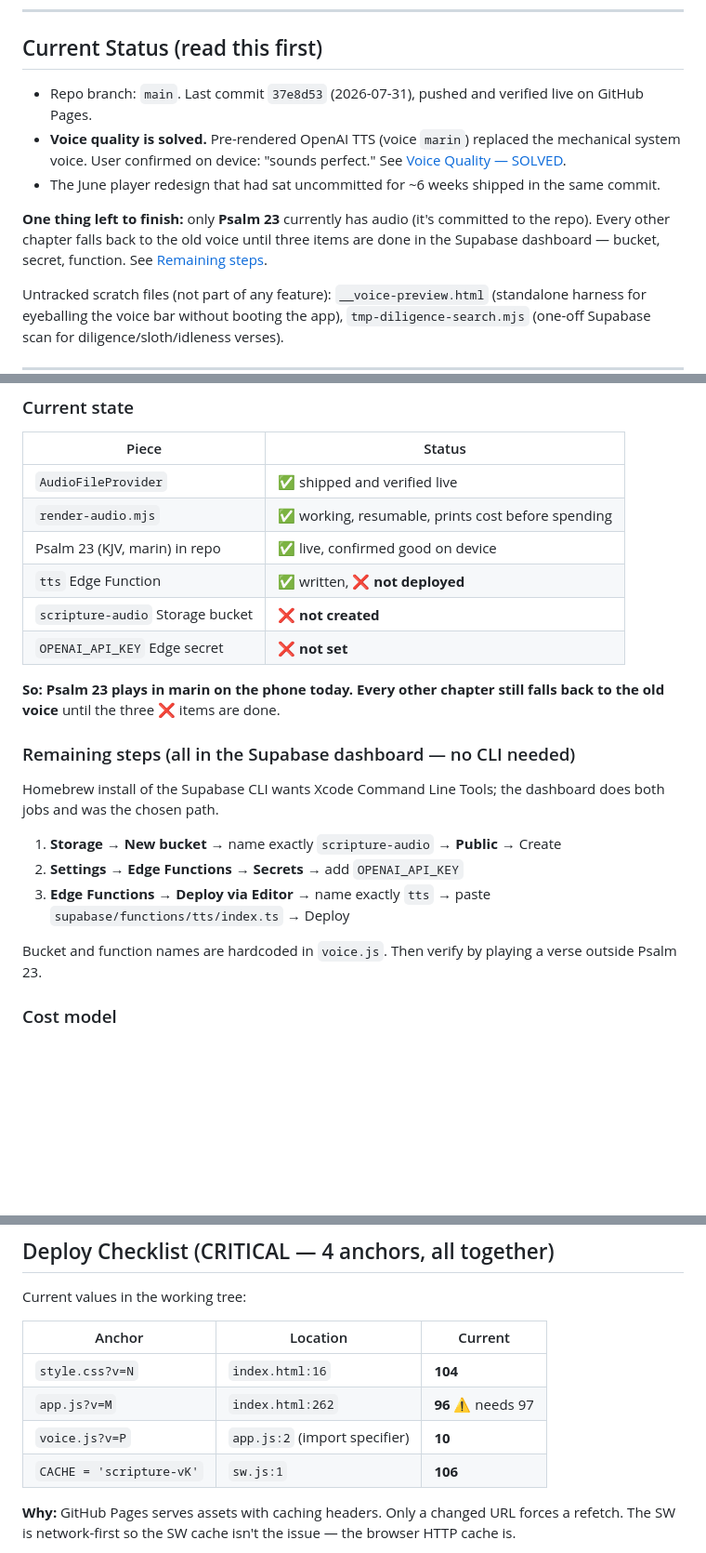
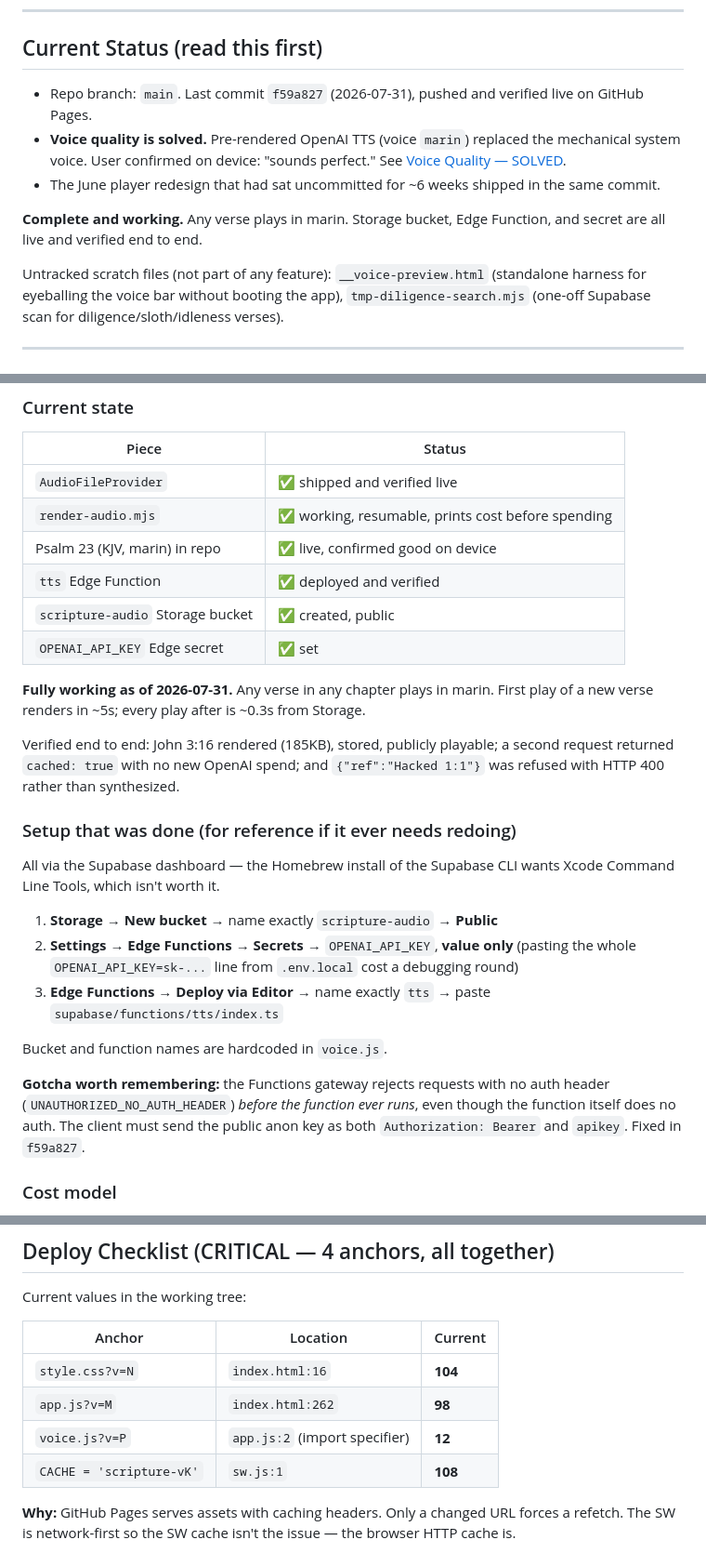
Before and after one commit to nwabuokumich-debug/Scripture-app, a Markdown page: CODEX_HANDOFF.md, 3 parts joined by grey strips. Shown at 93% size. GitHub-like rendering; blank space fills up the shorter version.

Commit message:
Handoff: mark on-demand TTS pipeline complete and verified
Co-Authored-By: Claude Opus 5 <noreply@anthropic.com>

```diff
--- a/CODEX_HANDOFF.md
+++ b/CODEX_HANDOFF.md
@@ -6,11 +6,11 @@ _Last updated: 2026-07-31_
 
 ## Current Status (read this first)
 
-- Repo branch: `main`. Last commit `37e8d53` (2026-07-31), pushed and verified live on GitHub Pages.
+- Repo branch: `main`. Last commit `f59a827` (2026-07-31), pushed and verified live on GitHub Pages.
 - **Voice quality is solved.** Pre-rendered OpenAI TTS (voice `marin`) replaced the mechanical system voice. User confirmed on device: "sounds perfect." See [Voice Quality — SOLVED](#voice-quality--solved-2026-07-31).
 - The June player redesign that had sat uncommitted for ~6 weeks shipped in the same commit.
 
-**One thing left to finish:** only **Psalm 23** currently has audio (it's committed to the repo). Every other chapter falls back to the old voice until three items are done in the Supabase dashboard — bucket, secret, function. See [Remaining steps](#remaining-steps-all-in-the-supabase-dashboard--no-cli-needed).
+**Complete and working.** Any verse plays in marin. Storage bucket, Edge Function, and secret are all live and verified end to end.
 
 Untracked scratch files (not part of any feature): `__voice-preview.html` (standalone harness for eyeballing the voice bar without booting the app), `tmp-diligence-search.mjs` (one-off Supabase scan for diligence/sloth/idleness verses).
 
@@ -158,21 +158,25 @@ Rendered audio now lives in an **unversioned** `scripture-audio` cache, cache-fi
 | `AudioFileProvider` | ✅ shipped and verified live |
 | `render-audio.mjs` | ✅ working, resumable, prints cost before spending |
 | Psalm 23 (KJV, marin) in repo | ✅ live, confirmed good on device |
-| `tts` Edge Function | ✅ written, ❌ **not deployed** |
-| `scripture-audio` Storage bucket | ❌ **not created** |
-| `OPENAI_API_KEY` Edge secret | ❌ **not set** |
+| `tts` Edge Function | ✅ deployed and verified |
+| `scripture-audio` Storage bucket | ✅ created, public |
+| `OPENAI_API_KEY` Edge secret | ✅ set |
 
-**So: Psalm 23 plays in marin on the phone today. Every other chapter still falls back to the old voice** until the three ❌ items are done.
+**Fully working as of 2026-07-31.** Any verse in any chapter plays in marin. First play of a new verse renders in ~5s; every play after is ~0.3s from Storage.
 
-### Remaining steps (all in the Supabase dashboard — no CLI needed)
+Verified end to end: John 3:16 rendered (185KB), stored, publicly playable; a second request returned `cached: true` with no new OpenAI spend; and `{"ref":"Hacked 1:1"}` was refused with HTTP 400 rather than synthesized.
 
-Homebrew install of the Supabase CLI wants Xcode Command Line Tools; the dashboard does both jobs and was the chosen path.
+### Setup that was done (for reference if it ever needs redoing)
 
-1. **Storage → New bucket** → name exactly `scripture-audio` → **Public** → Create
-2. **Settings → Edge Functions → Secrets** → add `OPENAI_API_KEY`
-3. **Edge Functions → Deploy via Editor** → name exactly `tts` → paste `supabase/functions/tts/index.ts` → Deploy
+All via the Supabase dashboard — the Homebrew install of the Supabase CLI wants Xcode Command Line Tools, which isn't worth it.
 
-Bucket and function names are hardcoded in `voice.js`. Then verify by playing a verse outside Psalm 23.
+1. **Storage → New bucket** → name exactly `scripture-audio` → **Public**
+2. **Settings → Edge Functions → Secrets** → `OPENAI_API_KEY`, **value only** (pasting the whole `OPENAI_API_KEY=sk-...` line from `.env.local` cost a debugging round)
+3. **Edge Functions → Deploy via Editor** → name exactly `tts` → paste `supabase/functions/tts/index.ts`
+
+Bucket and function names are hardcoded in `voice.js`.
+
+**Gotcha worth remembering:** the Functions gateway rejects requests with no auth header (`UNAUTHORIZED_NO_AUTH_HEADER`) *before the function ever runs*, even though the function itself does no auth. The client must send the public anon key as both `Authorization: Bearer` and `apikey`. Fixed in `f59a827`.
 
 ### Cost model
 
@@ -192,9 +196,9 @@ Current values in the working tree:
 | Anchor | Location | Current |
 |---|---|---|
 | `style.css?v=N` | `index.html:16` | **104** |
-| `app.js?v=M` | `index.html:262` | **96** ⚠️ needs 97 |
-| `voice.js?v=P` | `app.js:2` (import specifier) | **10** |
-| `CACHE = 'scripture-vK'` | `sw.js:1` | **106** |
+| `app.js?v=M` | `index.html:262` | **98** |
+| `voice.js?v=P` | `app.js:2` (import specifier) | **12** |
+| `CACHE = 'scripture-vK'` | `sw.js:1` | **108** |
 
 **Why:** GitHub Pages serves assets with caching headers. Only a changed URL forces a refetch. The SW is network-first so the SW cache isn't the issue — the browser HTTP cache is.
 
```
Also changed, not shown: other parts of CODEX_HANDOFF.md (+1 -1 lines).
